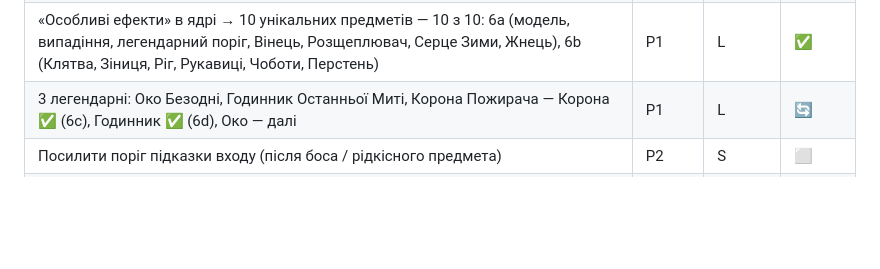
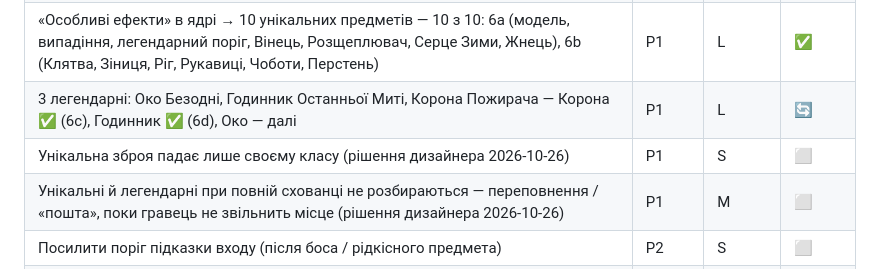
Before and after one commit to BlackUserSide/arpg_lost, a Markdown page: docs/roadmap.md, the part around the change. Rendered like a GitHub page; blank space fills up the shorter version.

```diff
--- a/docs/roadmap.md
+++ b/docs/roadmap.md
@@ -87,6 +87,8 @@
 | Есенція у скрині: 0,1 за еліту + 0,5 за боса (~1 за карту), при провалі — лише частка еліт (`crafting.md`) | P1 | S | ✅ |
 | «Особливі ефекти» в ядрі → 10 унікальних предметів — 10 з 10: 6a (модель, випадіння, легендарний поріг, Вінець, Розщеплювач, Серце Зими, Жнець), 6b (Клятва, Зіниця, Ріг, Рукавиці, Чоботи, Перстень) | P1 | L | ✅ |
 | 3 легендарні: Око Безодні, Годинник Останньої Миті, Корона Пожирача — Корона ✅ (6c), Годинник ✅ (6d), Око — далі | P1 | L | 🔄 |
+| Унікальна зброя падає лише своєму класу (рішення дизайнера 2026-10-26) | P1 | S | ⬜ |
+| Унікальні й легендарні при повній схованці не розбираються — переповнення / «пошта», поки гравець не звільнить місце (рішення дизайнера 2026-10-26) | P1 | M | ⬜ |
 | Посилити поріг підказки входу (після боса / рідкісного предмета) | P2 | S | ⬜ |
 | Ріст життя й урону мобів з рівнем карти (зараз росте лише досвід; без цього дерево ×2–3 і предмети роблять пізні забіги надто короткими для формату 3–5 хв, див. `passives-wheel.md`) | P1 | M | ✅ |
 | Предмети закінчуються після рівня 30 (немає тирів афіксів і баз вище): з карти ~33 середній герой не вкладається в 5 хв. Тир 6 і нові бази 35+ або пологіша крива після 30 — у ребалансі 0.5 (`tools/sim/mobScaling.sim.ts`) | P1 | M | ⬜ |
```
Also changed, not shown: docs/design/items.md (+1 -0 lines), docs/design/overnight-questions.md (+41 -36 lines).
